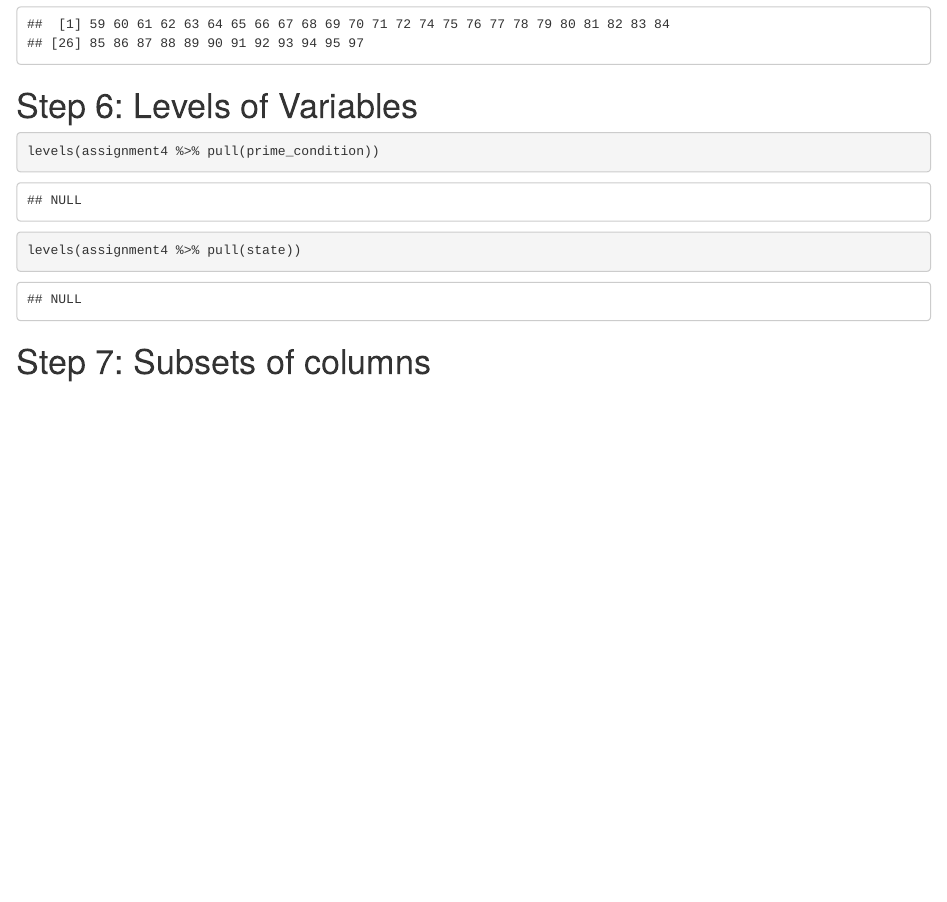
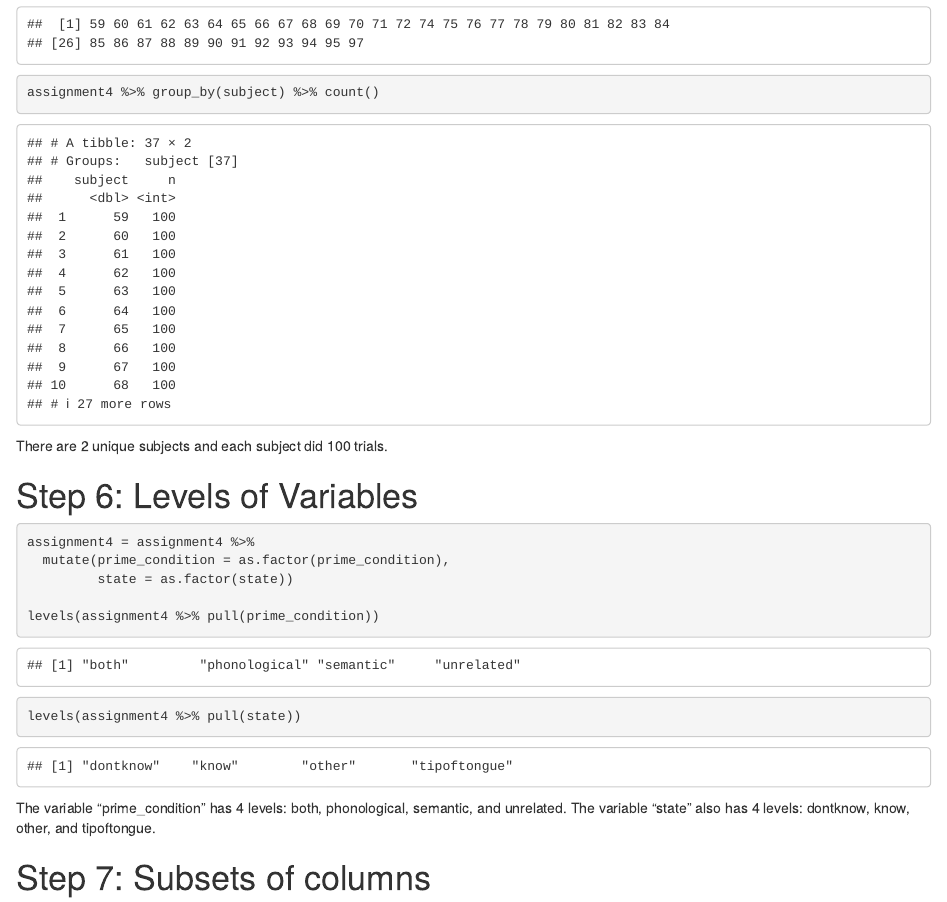
Before and after one commit to thaiscarrillo/Thais_assignment4, an R Markdown document (Thais_Assignment4.Rmd): the page in a window 1100 px wide, from 1090 px down. Rendered offline with R 4.5, knitr and Pandoc, with nearby package versions.

Commit message:
Office hours

````diff
--- a/Thais_Assignment4.Rmd
+++ b/Thais_Assignment4.Rmd
@@ -24,14 +24,21 @@ In "assignment4," there are 3700 rows and 12 columns.
 # Step 5: Unique participants and trials
 ```{r}
 assignment4 %>% pull (subject) %>% unique()
+assignment4 %>% group_by(subject) %>% count()
 ```
+There are 2 unique subjects and each subject did 100 trials.
 
 # Step 6: Levels of Variables
 ```{r}
+assignment4 = assignment4 %>%
+  mutate(prime_condition = as.factor(prime_condition),
+         state = as.factor(state))
+
 levels(assignment4 %>% pull(prime_condition))
 levels(assignment4 %>% pull(state))
 
 ```
+The variable "prime_condition" has 4 levels: both, phonological, semantic, and unrelated. The variable "state" also has 4 levels: dontknow, know, other, and tipoftongue.
 
 # Step 7: Subsets of columns
 ```{r}
````
Also changed, not shown: Thais_Assignment4.nb.html.
